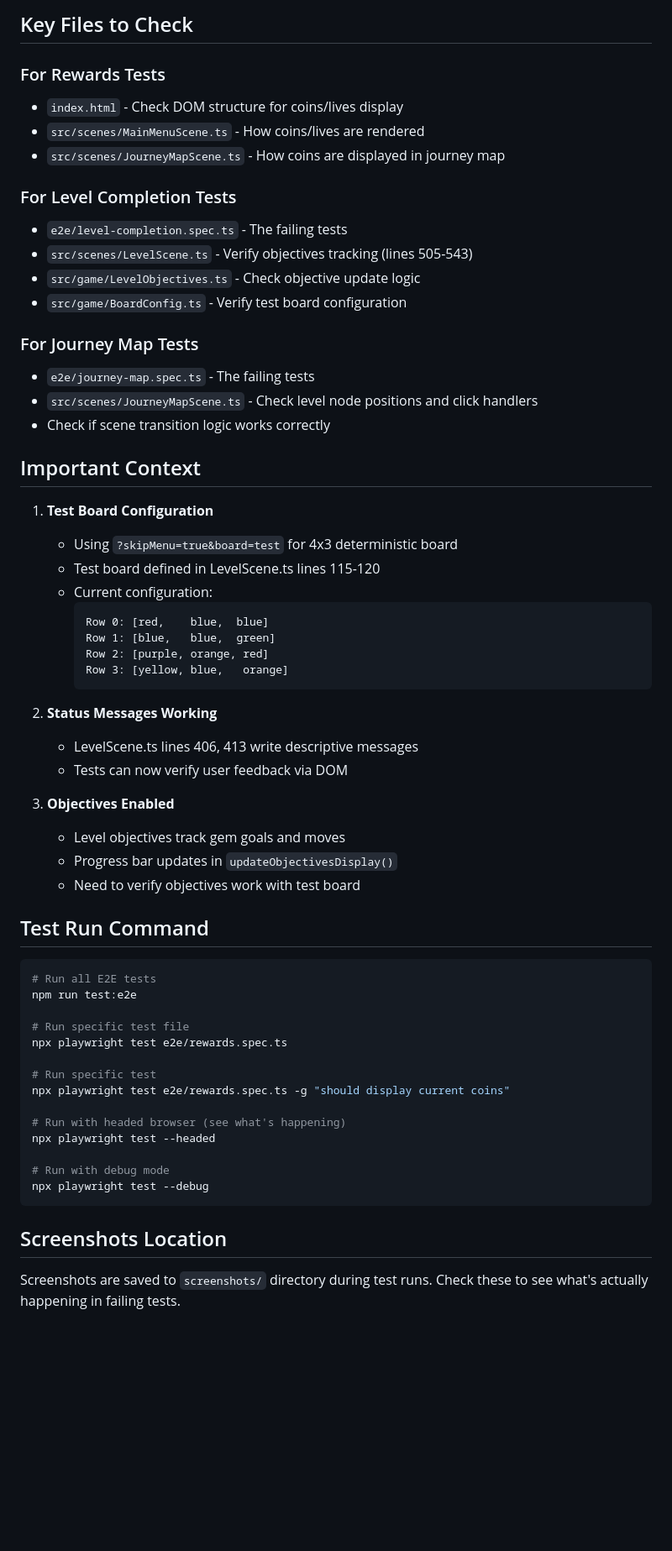
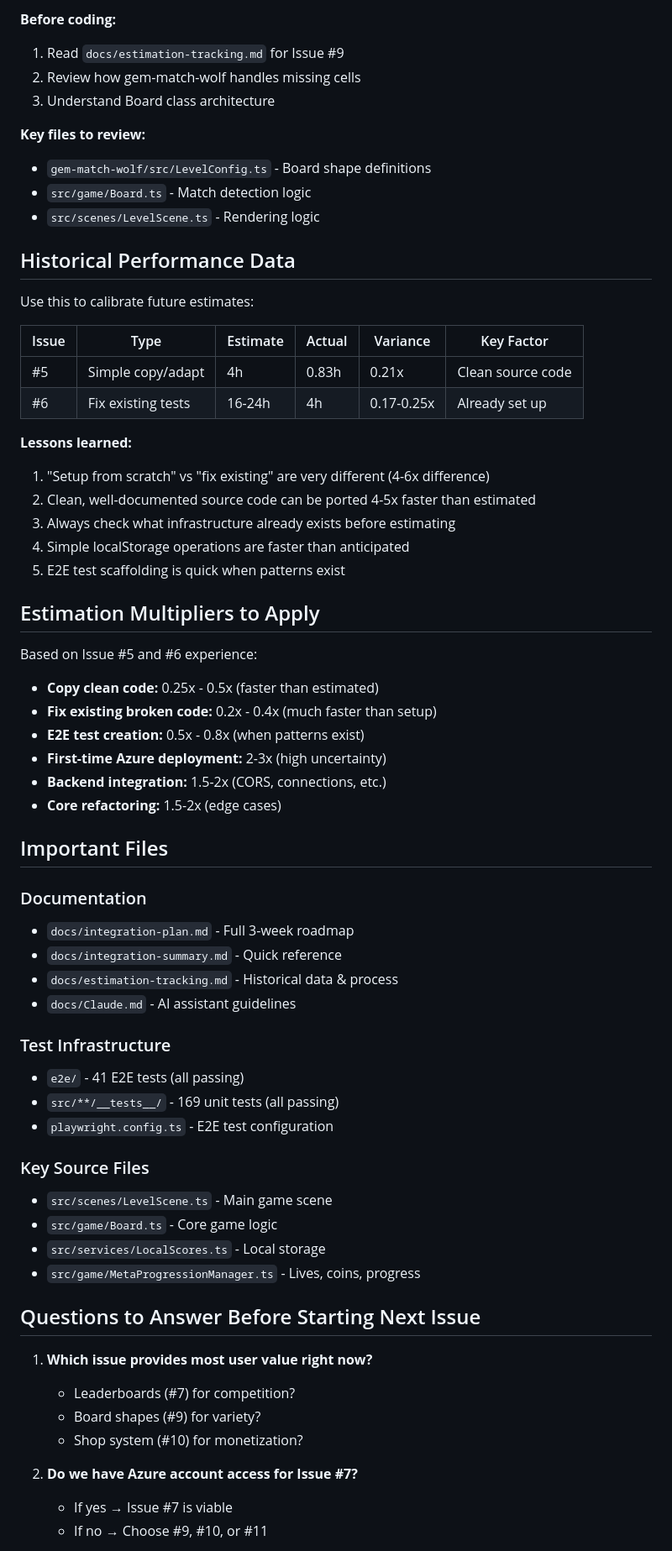
Before and after one commit to ehalsey/phaser-match3, a Markdown page: LEFT-OFF-HERE.md, the part around one of its changes. Shown at 84% size. GitHub-like rendering; blank space fills up the shorter version.

````diff
--- a/LEFT-OFF-HERE.md
+++ b/LEFT-OFF-HERE.md
@@ -136,64 +130,68 @@ npm run dev
 
-## Key Files to Check
+**Before coding:**
+1. Read `docs/estimation-tracking.md` for Issue #9
+2. Review how gem-match-wolf handles missing cells
+3. Understand Board class architecture
 
-### For Rewards Tests
-- `index.html` - Check DOM structure for coins/lives display
-- `src/scenes/MainMenuScene.ts` - How coins/lives are rendered
-- `src/scenes/JourneyMapScene.ts` - How coins are displayed in journey map
+**Key files to review:**
+- `gem-match-wolf/src/LevelConfig.ts` - Board shape definitions
+- `src/game/Board.ts` - Match detection logic
+- `src/scenes/LevelScene.ts` - Rendering logic
 
-### For Level Completion Tests
-- `e2e/level-completion.spec.ts` - The failing tests
-- `src/scenes/LevelScene.ts` - Verify objectives tracking (lines 505-543)
-- `src/game/LevelObjectives.ts` - Check objective update logic
-- `src/game/BoardConfig.ts` - Verify test board configuration
+## Historical Performance Data
 
-### For Journey Map Tests
-- `e2e/journey-map.spec.ts` - The failing tests
-- `src/scenes/JourneyMapScene.ts` - Check level node positions and click handlers
-- Check if scene transition logic works correctly
+Use this to calibrate future estimates:
 
-## Important Context
+| Issue | Type | Estimate | Actual | Variance | Key Factor |
+|-------|------|----------|--------|----------|------------|
+| #5 | Simple copy/adapt | 4h | 0.83h | 0.21x | Clean source code |
+| #6 | Fix existing tests | 16-24h | 4h | 0.17-0.25x | Already set up |
 
-1. **Test Board Configuration**
-   - Using `?skipMenu=true&board=test` for 4x3 deterministic board
-   - Test board defined in LevelScene.ts lines 115-120
-   - Current configuration:
-     ```
-     Row 0: [red,    blue,  blue]
-     Row 1: [blue,   blue,  green]
-     Row 2: [purple, orange, red]
-     Row 3: [yellow, blue,   orange]
-     ```
+**Lessons learned:**
+1. "Setup from scratch" vs "fix existing" are very different (4-6x difference)
+2. Clean, well-documented source code can be ported 4-5x faster than estimated
+3. Always check what infrastructure already exists before estimating
+4. Simple localStorage operations are faster than anticipated
+5. E2E test scaffolding is quick when patterns exist
 
-2. **Status Messages Working**
-   - LevelScene.ts lines 406, 413 write descriptive messages
-   - Tests can now verify user feedback via DOM
+## Estimation Multipliers to Apply
 
-3. **Objectives Enabled**
-   - Level objectives track gem goals and moves
-   - Progress bar updates in `updateObjectivesDisplay()`
-   - Need to verify objectives work with test board
+Based on Issue #5 and #6 experience:
 
-## Test Run Command
+- **Copy clean code:** 0.25x - 0.5x (faster than estimated)
+- **Fix existing broken code:** 0.2x - 0.4x (much faster than setup)
+- **E2E test creation:** 0.5x - 0.8x (when patterns exist)
+- **First-time Azure deployment:** 2-3x (high uncertainty)
+- **Backend integration:** 1.5-2x (CORS, connections, etc.)
+- **Core refactoring:** 1.5-2x (edge cases)
 
-```bash
-# Run all E2E tests
-npm run test:e2e
+## Important Files
 
-# Run specific test file
-npx playwright test e2e/rewards.spec.ts
+### Documentation
+- `docs/integration-plan.md` - Full 3-week roadmap
+- `docs/integration-summary.md` - Quick reference
+- `docs/estimation-tracking.md` - Historical data & process
+- `docs/Claude.md` - AI assistant guidelines
 
-# Run specific test
-npx playwright test e2e/rewards.spec.ts -g "should display current coins"
+### Test Infrastructure
+- `e2e/` - 41 E2E tests (all passing)
+- `src/**/__tests__/` - 169 unit tests (all passing)
+- `playwright.config.ts` - E2E test configuration
 
-# Run with headed browser (see what's happening)
-npx playwright test --headed
+### Key Source Files
+- `src/scenes/LevelScene.ts` - Main game scene
+- `src/game/Board.ts` - Core game logic
+- `src/services/LocalScores.ts` - Local storage
+- `src/game/MetaProgressionManager.ts` - Lives, coins, progress
 
-# Run with debug mode
-npx playwright test --debug
-```
+## Questions to Answer Before Starting Next Issue
 
-## Screenshots Location
+1. **Which issue provides most user value right now?**
+   - Leaderboards (#7) for competition?
+   - Board shapes (#9) for variety?
+   - Shop system (#10) for monetization?
 
-Screenshots are saved to `screenshots/` directory during test runs. Check these to see what's actually happening in failing tests.
+2. **Do we have Azure account access for Issue #7?**
+   - If yes → Issue #7 is viable
+   - If no → Choose #9, #10, or #11
 
````
Also changed, not shown: other parts of LEFT-OFF-HERE.md (+137 -152 lines).
